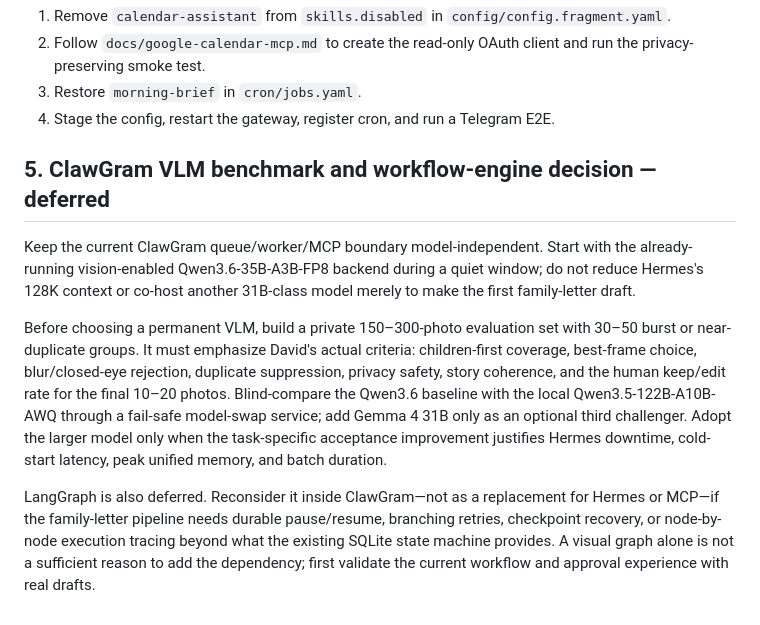
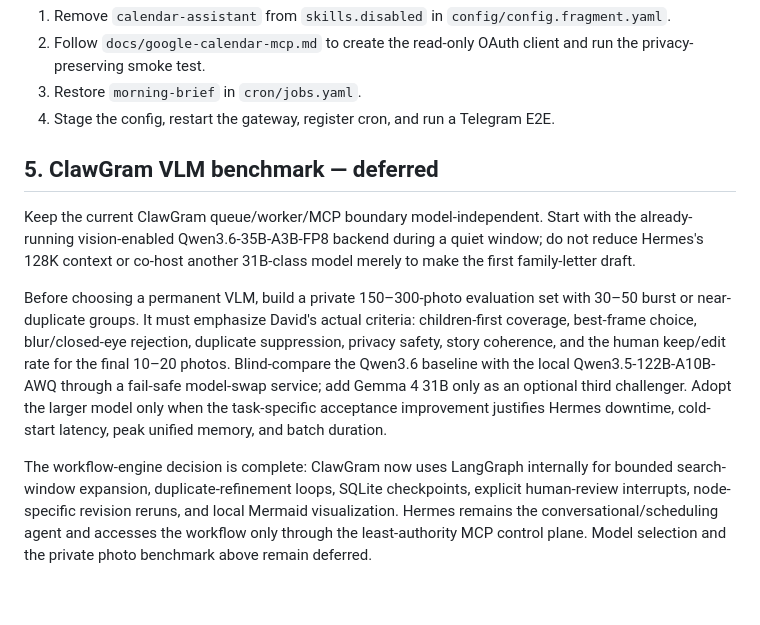
Before and after one commit to DavidHyuk/david-agentic-AI, a Markdown page: docs/next-steps.md, the part around the change. Rendered like a GitHub page.

```diff
--- a/docs/next-steps.md
+++ b/docs/next-steps.md
@@ -53,7 +53,7 @@ When David chooses to resume it:
 3. Restore `morning-brief` in `cron/jobs.yaml`.
 4. Stage the config, restart the gateway, register cron, and run a Telegram E2E.
 
-## 5. ClawGram VLM benchmark and workflow-engine decision — deferred
+## 5. ClawGram VLM benchmark — deferred
 
 Keep the current ClawGram queue/worker/MCP boundary model-independent. Start with
 the already-running vision-enabled Qwen3.6-35B-A3B-FP8 backend during a quiet
@@ -70,9 +70,9 @@ local Qwen3.5-122B-A10B-AWQ through a fail-safe model-swap service; add Gemma 4
 task-specific acceptance improvement justifies Hermes downtime, cold-start
 latency, peak unified memory, and batch duration.
 
-LangGraph is also deferred. Reconsider it inside ClawGram—not as a replacement
-for Hermes or MCP—if the family-letter pipeline needs durable pause/resume,
-branching retries, checkpoint recovery, or node-by-node execution tracing beyond
-what the existing SQLite state machine provides. A visual graph alone is not a
-sufficient reason to add the dependency; first validate the current workflow and
-approval experience with real drafts.
+The workflow-engine decision is complete: ClawGram now uses LangGraph internally
+for bounded search-window expansion, duplicate-refinement loops, SQLite
+checkpoints, explicit human-review interrupts, node-specific revision reruns, and
+local Mermaid visualization. Hermes remains the conversational/scheduling agent
+and accesses the workflow only through the least-authority MCP control plane.
+Model selection and the private photo benchmark above remain deferred.
```
Also changed, not shown: README.md (+6 -0 lines), docs/project-overview.md (+8 -0 lines).
